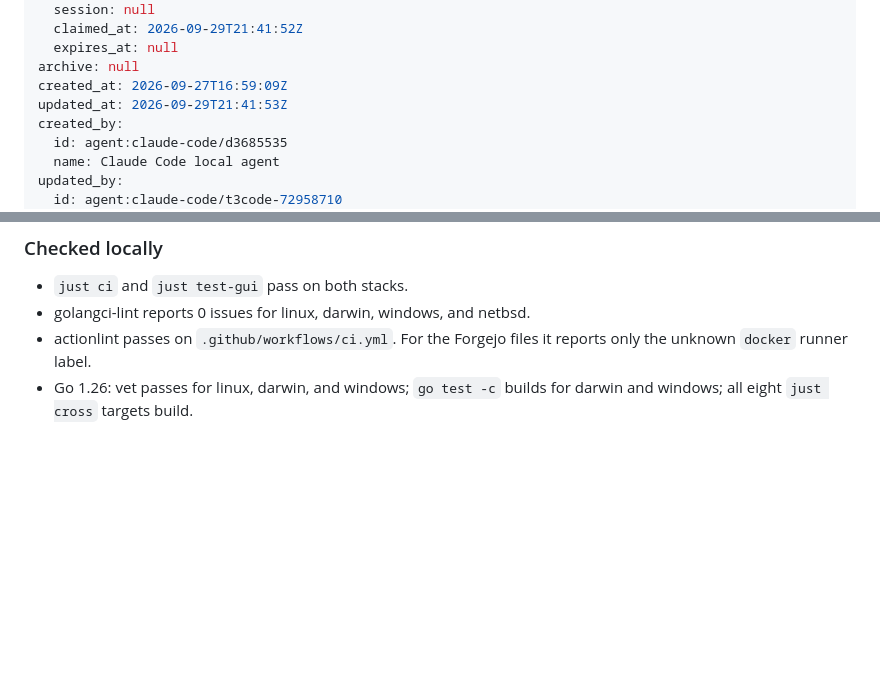
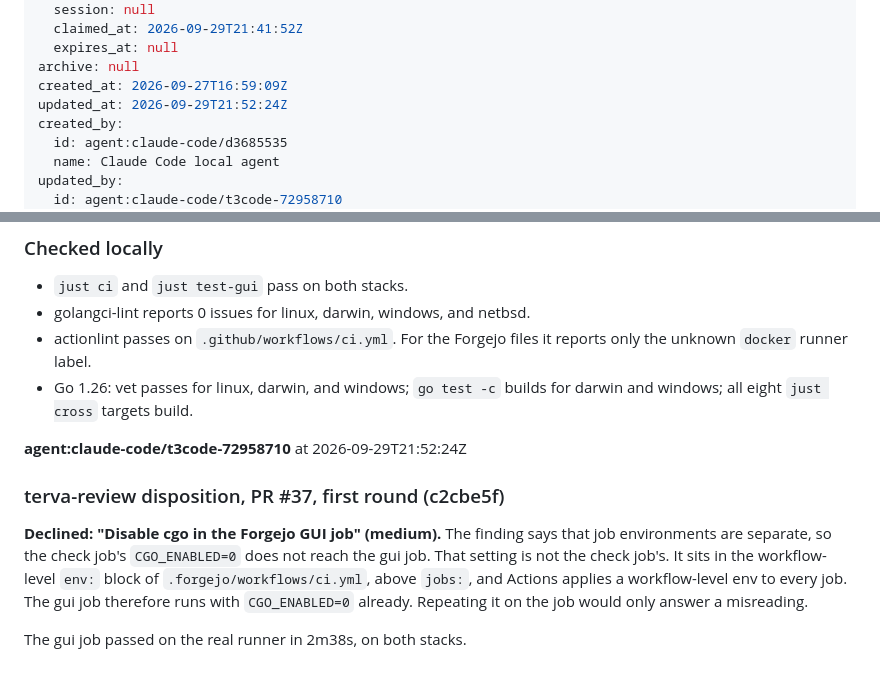
Before and after one commit to terva-sh/tuohi, a Markdown page: .tickets/tickets/TKT-01M3HWWRXMN56AG2GNC3M92GWZ.md, 2 parts joined by grey strips. Drawn GitHub-style; blank space fills up the shorter version.

Commit message:
TKT-01M3HWWRXMN56AG2GNC3M92GWZ Decide tuohi's support tiers and make CI match them: first review disposition for PR #37
Co-Authored-By: Claude Opus 5.5 (1M context) <noreply@anthropic.com>

```diff
--- a/.tickets/tickets/TKT-01M3HWWRXMN56AG2GNC3M92GWZ.md
+++ b/.tickets/tickets/TKT-01M3HWWRXMN56AG2GNC3M92GWZ.md
@@ -29,7 +29,7 @@ claim:
   expires_at: null
 archive: null
 created_at: 2026-09-27T16:59:09Z
-updated_at: 2026-09-29T21:41:53Z
+updated_at: 2026-09-29T21:52:24Z
 created_by:
   id: agent:claude-code/d3685535
   name: Claude Code local agent
@@ -139,3 +139,11 @@ Forgejo's Docker runner may confine user namespaces differently from rootless po
 - golangci-lint reports 0 issues for linux, darwin, windows, and netbsd.
 - actionlint passes on `.github/workflows/ci.yml`. For the Forgejo files it reports only the unknown `docker` runner label.
 - Go 1.26: vet passes for linux, darwin, and windows; `go test -c` builds for darwin and windows; all eight `just cross` targets build.
+
+**agent:claude-code/t3code-72958710** at 2026-09-29T21:52:24Z
+
+### terva-review disposition, PR #37, first round (c2cbe5f)
+
+**Declined: "Disable cgo in the Forgejo GUI job" (medium).** The finding says that job environments are separate, so the check job's `CGO_ENABLED=0` does not reach the gui job. That setting is not the check job's. It sits in the workflow-level `env:` block of `.forgejo/workflows/ci.yml`, above `jobs:`, and Actions applies a workflow-level env to every job. The gui job therefore runs with `CGO_ENABLED=0` already. Repeating it on the job would only answer a misreading.
+
+The gui job passed on the real runner in 2m38s, on both stacks.
```
